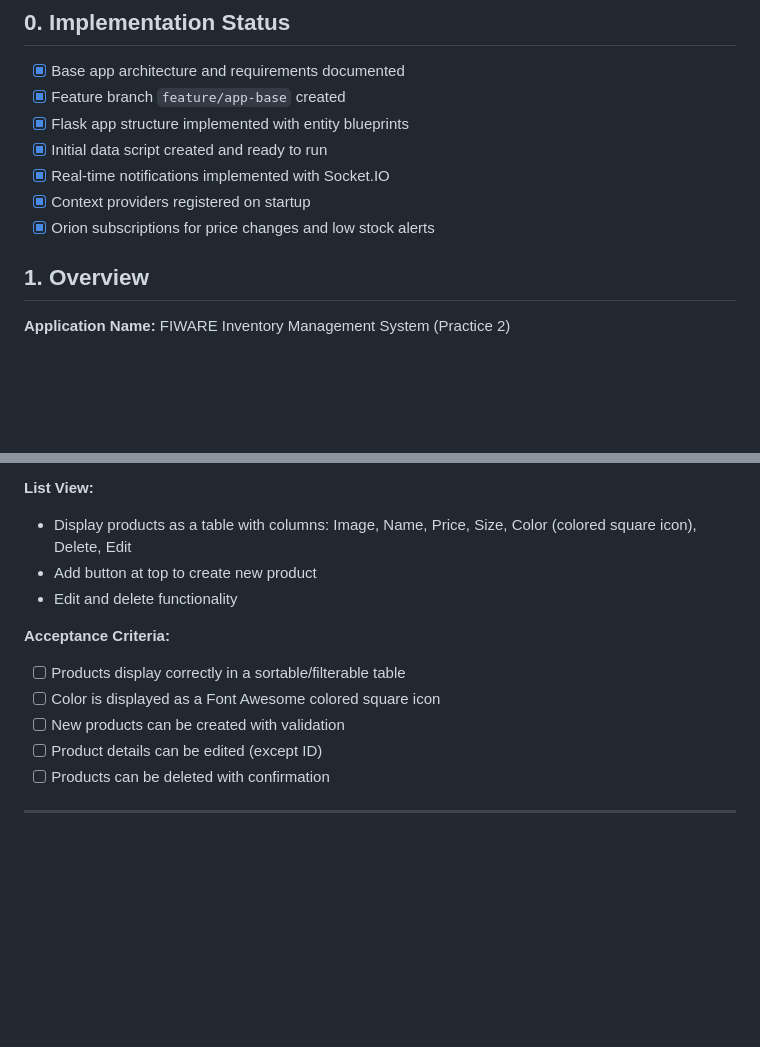
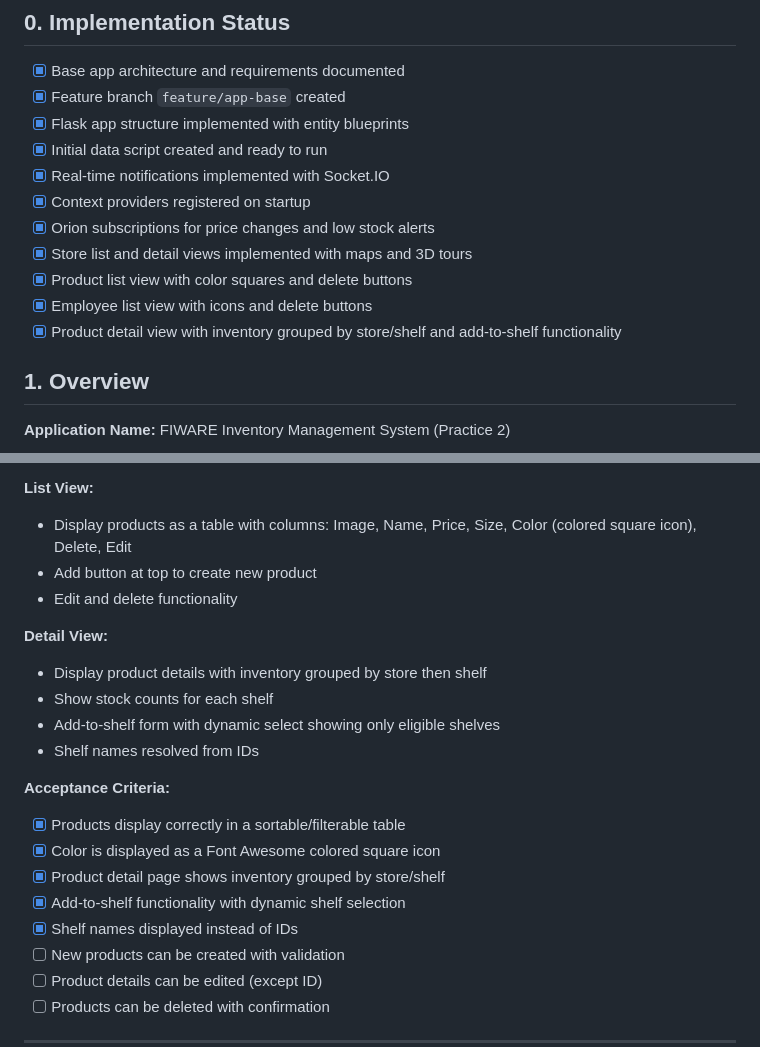
Before and after one commit to nicolasallerponte/smart-retail-fiware, a Markdown page: PRD.md, 2 parts joined by grey strips. Drawn GitHub-style; blank space fills up the shorter version.

```diff
--- a/PRD.md
+++ b/PRD.md
@@ -9,6 +9,10 @@
 - [x] Real-time notifications implemented with Socket.IO
 - [x] Context providers registered on startup
 - [x] Orion subscriptions for price changes and low stock alerts
+- [x] Store list and detail views implemented with maps and 3D tours
+- [x] Product list view with color squares and delete buttons
+- [x] Employee list view with icons and delete buttons
+- [x] Product detail view with inventory grouped by store/shelf and add-to-shelf functionality
 
 ## 1. Overview
 
@@ -41,9 +45,18 @@
 - Add button at top to create new product
 - Edit and delete functionality
 
+**Detail View:**
+- Display product details with inventory grouped by store then shelf
+- Show stock counts for each shelf
+- Add-to-shelf form with dynamic select showing only eligible shelves
+- Shelf names resolved from IDs
+
 **Acceptance Criteria:**
-- [ ] Products display correctly in a sortable/filterable table
-- [ ] Color is displayed as a Font Awesome colored square icon
+- [x] Products display correctly in a sortable/filterable table
+- [x] Color is displayed as a Font Awesome colored square icon
+- [x] Product detail page shows inventory grouped by store/shelf
+- [x] Add-to-shelf functionality with dynamic shelf selection
+- [x] Shelf names displayed instead of IDs
 - [ ] New products can be created with validation
 - [ ] Product details can be edited (except ID)
 - [ ] Products can be deleted with confirmation
```
Also changed, not shown: other parts of PRD.md (+4 -4 lines), architecture.md (+22 -4 lines), data_model.md (+4 -0 lines).
